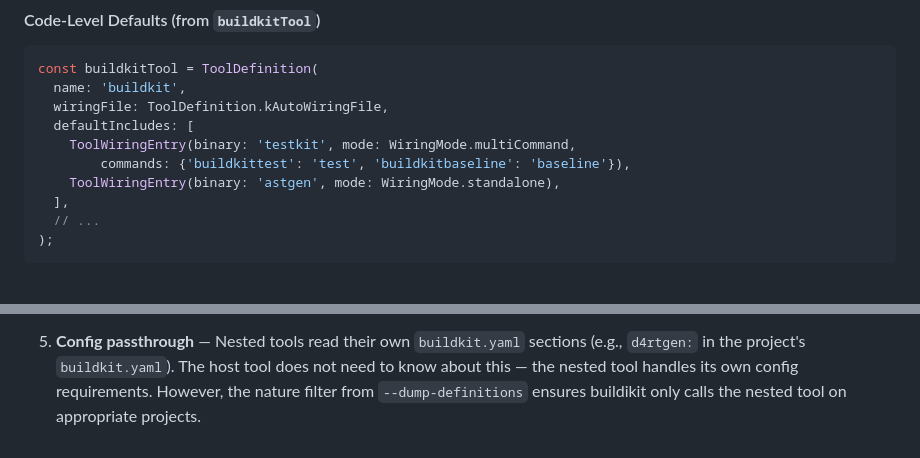
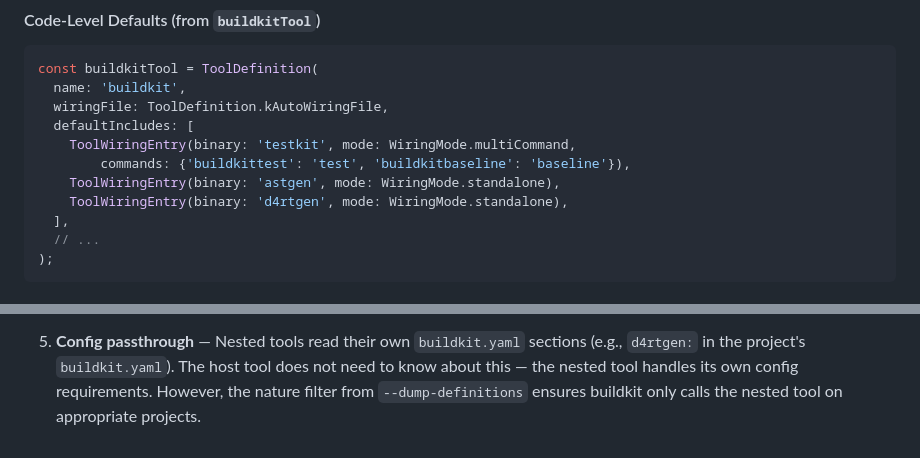
Before and after one commit to al-the-bear/tom_basics, a Markdown page: tom_build_base/doc/tool_inheritance_and_nesting.md, 2 parts joined by grey strips. GitHub-like rendering.

```diff
--- a/tom_build_base/doc/tool_inheritance_and_nesting.md
+++ b/tom_build_base/doc/tool_inheritance_and_nesting.md
@@ -845,6 +851,7 @@ const buildkitTool = ToolDefinition(
     ToolWiringEntry(binary: 'testkit', mode: WiringMode.multiCommand,
         commands: {'buildkittest': 'test', 'buildkitbaseline': 'baseline'}),
     ToolWiringEntry(binary: 'astgen', mode: WiringMode.standalone),
+    ToolWiringEntry(binary: 'd4rtgen', mode: WiringMode.standalone),
   ],
   // ...
 );
@@ -1162,4 +1175,4 @@ all use platform-neutral names (`testkit`, not `testkit.exe`).
    sections (e.g., `d4rtgen:` in the project's `buildkit.yaml`). The host
    tool does not need to know about this — the nested tool handles its own
    config requirements. However, the nature filter from `--dump-definitions`
-   ensures buildikit only calls the nested tool on appropriate projects.
+   ensures buildkit only calls the nested tool on appropriate projects.
```
Also changed, not shown: other parts of tom_build_base/doc/tool_inheritance_and_nesting.md (+27 -15 lines).
